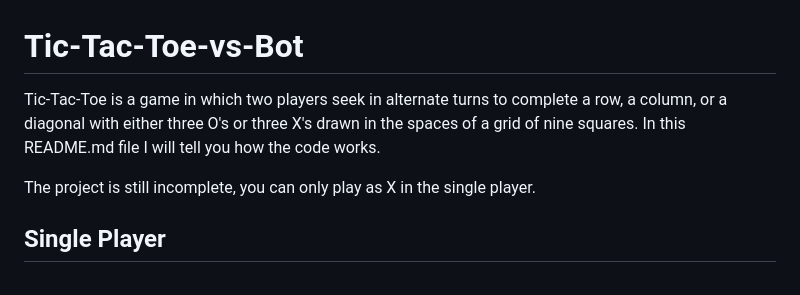
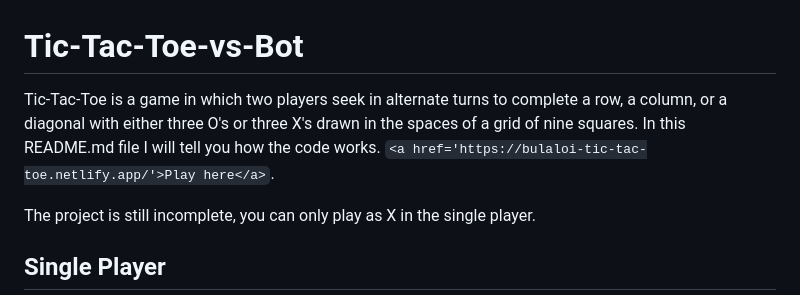
Before and after one commit to Boboe16/Tic-Tac-Toe-vs-Bot, a Markdown page: README.md, the part around the change. Rendered like a GitHub page.

```diff
--- a/README.md
+++ b/README.md
@@ -1,5 +1,5 @@
 # Tic-Tac-Toe-vs-Bot
-Tic-Tac-Toe is a game in which two players seek in alternate turns to complete a row, a column, or a diagonal with either three O's or three X's drawn in the spaces of a grid of nine squares. In this README.md file I will tell you how the code works.
+Tic-Tac-Toe is a game in which two players seek in alternate turns to complete a row, a column, or a diagonal with either three O's or three X's drawn in the spaces of a grid of nine squares. In this README.md file I will tell you how the code works. `<a href='https://bulaloi-tic-tac-toe.netlify.app/'>Play here</a>`.
 
 The project is still incomplete, you can only play as X in the single player.
 
```
